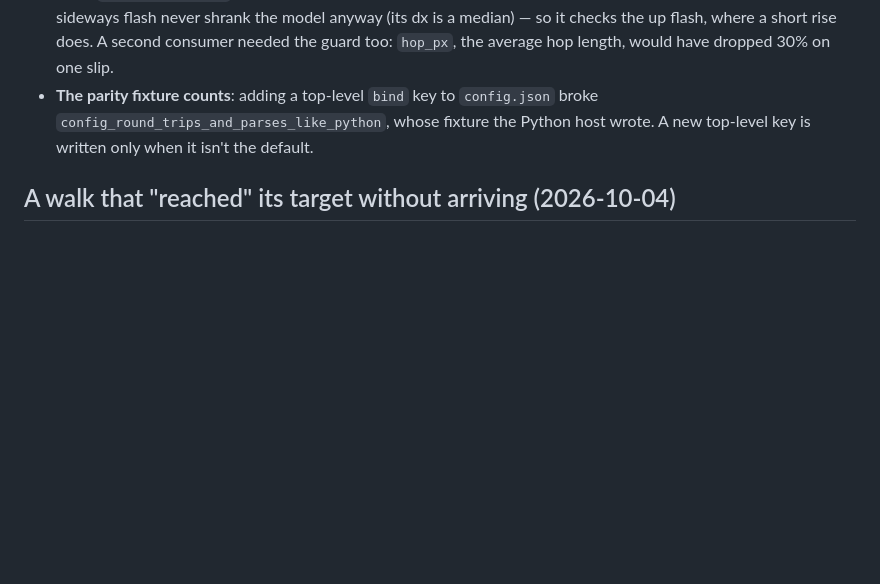
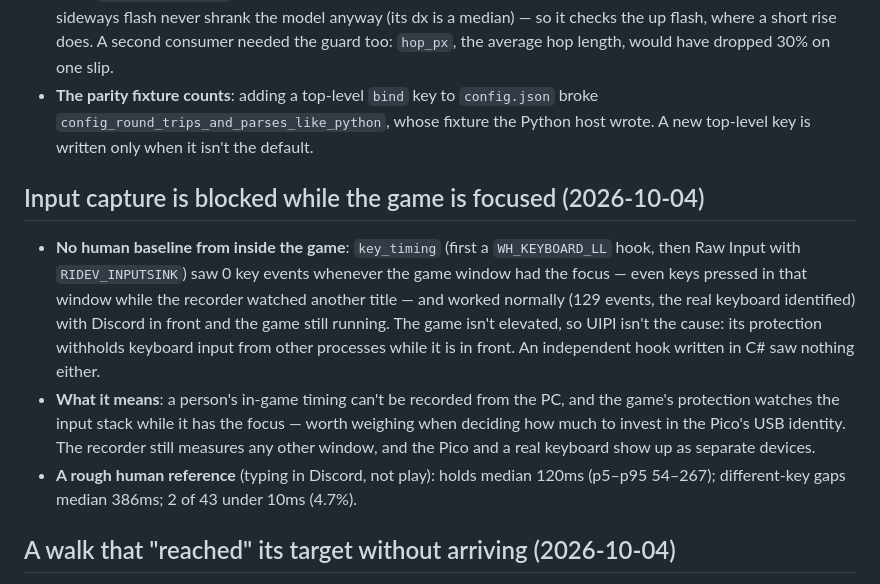
Before and after one commit to hangwl/PicoBot-v2, a Markdown page: docs/learnings.md, the part around the change. GitHub-like rendering; blank space fills up the shorter version.

Commit message:
Docs: input capture is blocked while the game is focused
Co-Authored-By: Claude Sonnet 5.5 <noreply@anthropic.com>

```diff
--- a/docs/learnings.md
+++ b/docs/learnings.md
@@ -378,6 +378,26 @@ landings per visit.
   fixture the Python host wrote. A new top-level key is written only when
   it isn't the default.
 
+## Input capture is blocked while the game is focused (2026-10-04)
+
+- **No human baseline from inside the game**: `key_timing` (first a
+  `WH_KEYBOARD_LL` hook, then Raw Input with `RIDEV_INPUTSINK`) saw 0 key
+  events whenever the game window had the focus — even keys pressed in
+  that window while the recorder watched another title — and worked
+  normally (129 events, the real keyboard identified) with Discord in
+  front and the game still running. The game isn't elevated, so UIPI
+  isn't the cause: its protection withholds keyboard input from other
+  processes while it is in front. An independent hook written in C# saw
+  nothing either.
+- **What it means**: a person's in-game timing can't be recorded from the
+  PC, and the game's protection watches the input stack while it has the
+  focus — worth weighing when deciding how much to invest in the Pico's
+  USB identity. The recorder still measures any other window, and the
+  Pico and a real keyboard show up as separate devices.
+- **A rough human reference** (typing in Discord, not play): holds median
+  120ms (p5–p95 54–267); different-key gaps median 386ms; 2 of 43 under
+  10ms (4.7%).
+
 ## A walk that "reached" its target without arriving (2026-10-04)
 
 - A navigator walk leg aimed at `x.round()` with the tolerance truncated,
```
Also changed, not shown: docs/development.md (+1 -1 lines).
